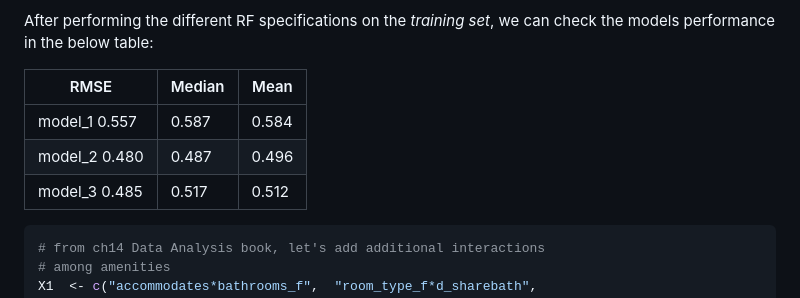
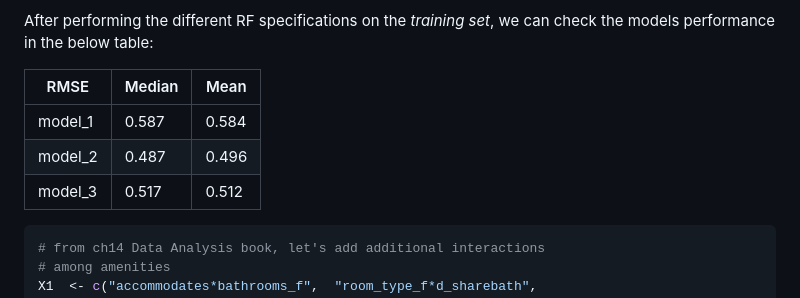
Before and after one commit to ccastelli1994/DataAnalysis3, a Markdown page: Assignment2/Part1_modelling/02_airbnb_prediction.md, the part around the change. Drawn GitHub-style.

````diff
--- a/Assignment2/Part1_modelling/02_airbnb_prediction.md
+++ b/Assignment2/Part1_modelling/02_airbnb_prediction.md
@@ -261,11 +261,11 @@ amenities*, as well as *between property features and location*.
 After performing the different RF specifications on the *training set*,
 we can check the models performance in the below table:
 
-| RMSE          | Median | Mean  |
-|---------------|--------|-------|
-| model_1 0.557 | 0.587  | 0.584 |
-| model_2 0.480 | 0.487  | 0.496 |
-| model_3 0.485 | 0.517  | 0.512 |
+| RMSE     | Median | Mean  |
+|----------|--------|-------|
+| model_1  | 0.587  | 0.584 |
+| model_2  | 0.487  | 0.496 |
+| model_3  | 0.517  | 0.512 |
 
 ``` r
 # from ch14 Data Analysis book, let's add additional interactions
````
